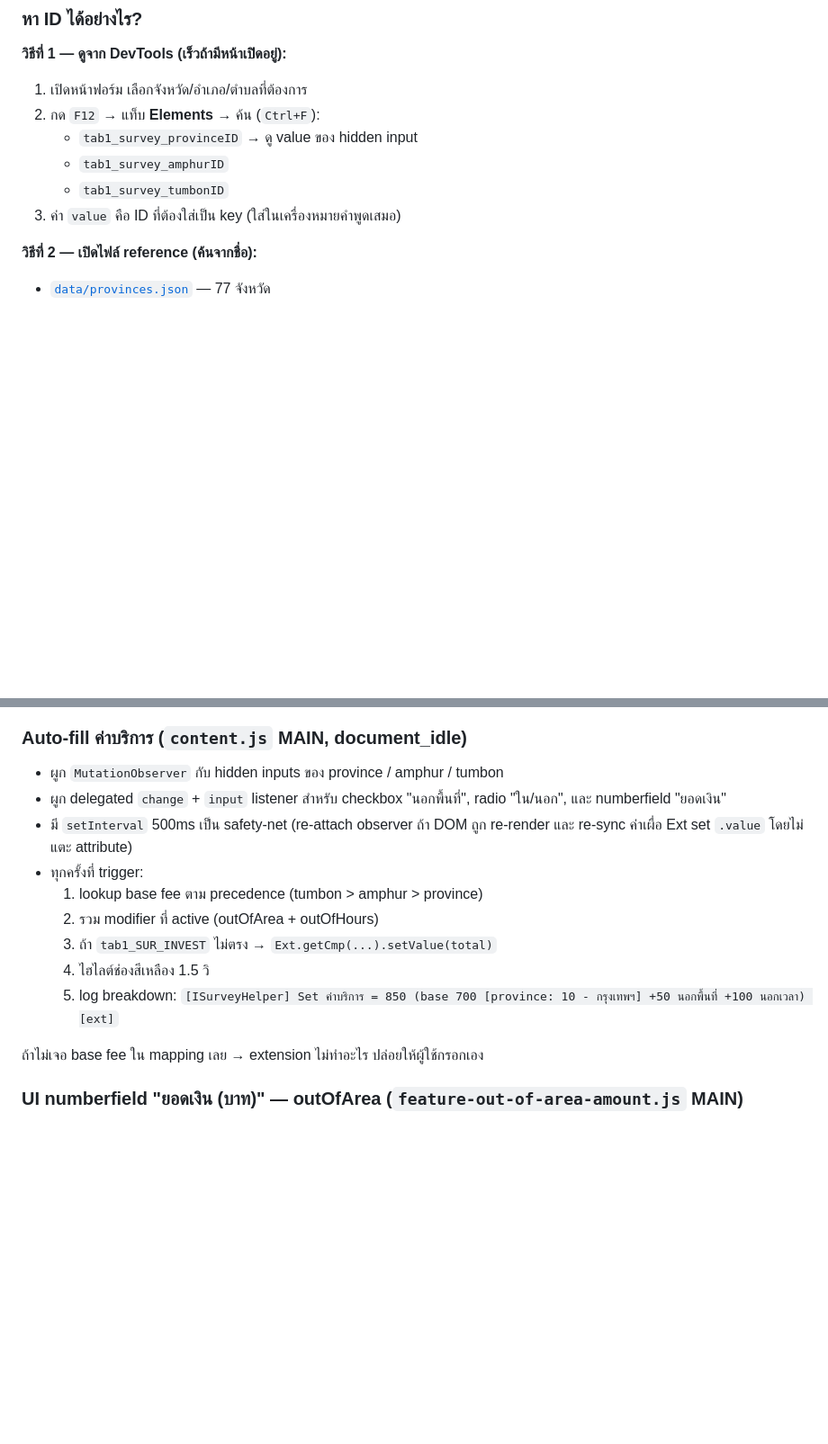
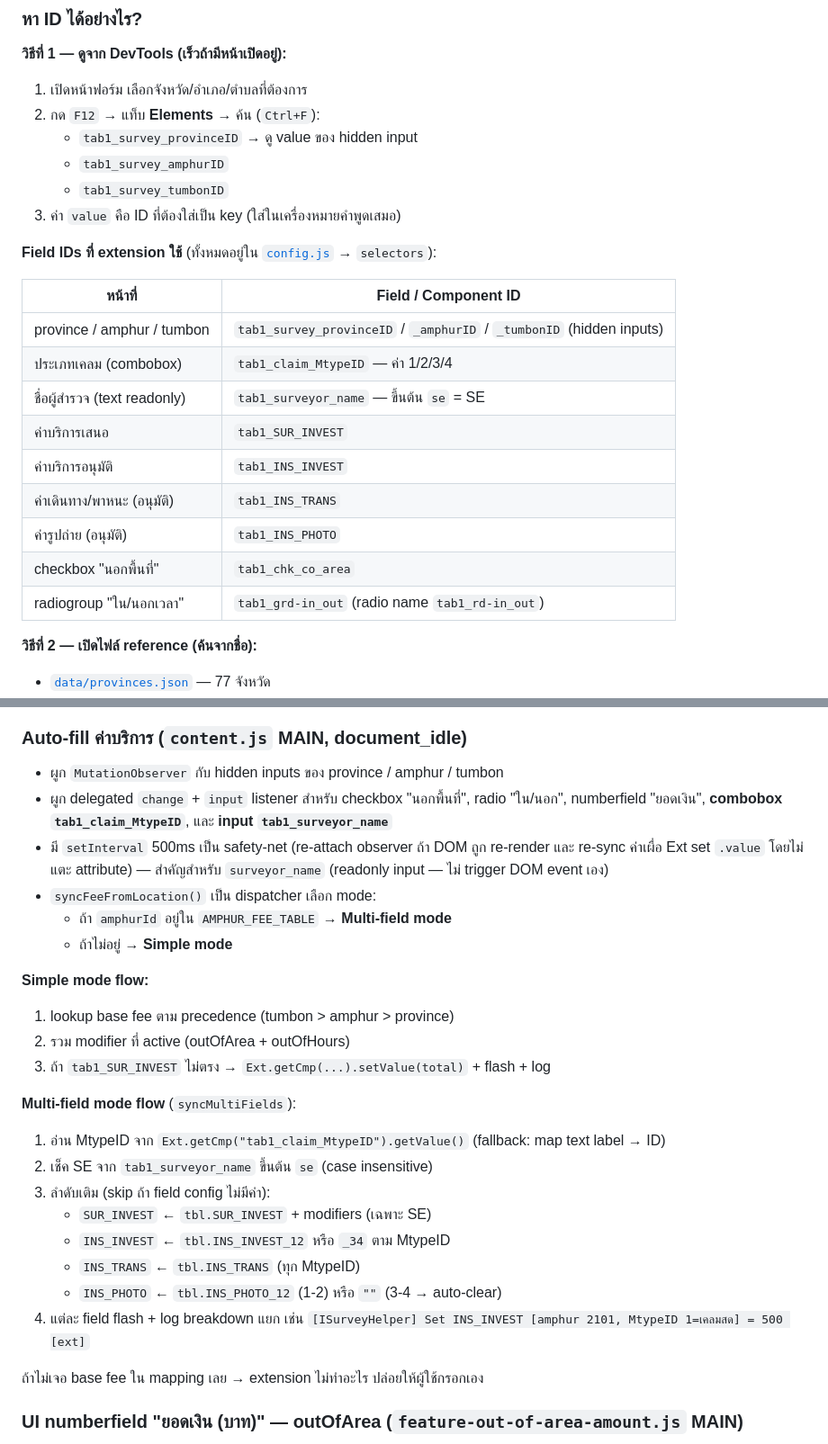
Before and after one commit to sesurvey-ai/se-billing, a Markdown page: isurvey-helper/README.md, 2 parts joined by grey strips. Shown at 90% size. Rendered like a GitHub page; blank space fills up the shorter version.

Commit message:
docs(isurvey-helper): expand README — multi-field flow, full field-ID table
- Auto-fill section: describe dispatcher (Simple vs Multi-field), list new
  listeners (MtypeID combobox, surveyor_name)
- Multi-field flow: step-by-step (read MtypeID → check SE → 4 fields)
- Add field-ID reference table covering all selectors used by extension

Co-Authored-By: Claude Opus 4.7 (1M context) <noreply@anthropic.com>

```diff
--- a/isurvey-helper/README.md
+++ b/isurvey-helper/README.md
@@ -190,6 +190,20 @@ window.AMPHUR_FEE_TABLE = {
    - `tab1_survey_tumbonID`
 3. ค่า `value` คือ ID ที่ต้องใส่เป็น key (ใส่ในเครื่องหมายคำพูดเสมอ)
 
+**Field IDs ที่ extension ใช้** (ทั้งหมดอยู่ใน [`config.js`](./config.js) → `selectors`):
+
+| หน้าที่ | Field / Component ID |
+|--------|---------------------|
+| province / amphur / tumbon | `tab1_survey_provinceID` / `_amphurID` / `_tumbonID` (hidden inputs) |
+| ประเภทเคลม (combobox) | `tab1_claim_MtypeID` — ค่า 1/2/3/4 |
+| ชื่อผู้สำรวจ (text readonly) | `tab1_surveyor_name` — ขึ้นต้น `se` = SE |
+| ค่าบริการเสนอ | `tab1_SUR_INVEST` |
+| ค่าบริการอนุมัติ | `tab1_INS_INVEST` |
+| ค่าเดินทาง/พาหนะ (อนุมัติ) | `tab1_INS_TRANS` |
+| ค่ารูปถ่าย (อนุมัติ) | `tab1_INS_PHOTO` |
+| checkbox "นอกพื้นที่" | `tab1_chk_co_area` |
+| radiogroup "ใน/นอกเวลา" | `tab1_grd-in_out` (radio name `tab1_rd-in_out`) |
+
 **วิธีที่ 2 — เปิดไฟล์ reference (ค้นจากชื่อ):**
 - [`data/provinces.json`](./data/provinces.json) — 77 จังหวัด
 - [`data/amphurs.json`](./data/amphurs.json) — อำเภอครบทั้งประเทศ
@@ -257,16 +271,30 @@ isurvey-helper/
 ### Auto-fill ค่าบริการ (`content.js` MAIN, document_idle)
 - ผูก `MutationObserver` กับ hidden inputs ของ province / amphur / tumbon
 - ผูก delegated `change` + `input` listener สำหรับ checkbox "นอกพื้นที่",
-  radio "ใน/นอก", และ numberfield "ยอดเงิน"
+  radio "ใน/นอก", numberfield "ยอดเงิน", **combobox `tab1_claim_MtypeID`**,
+  และ **input `tab1_surveyor_name`**
 - มี `setInterval` 500ms เป็น safety-net (re-attach observer ถ้า DOM ถูก
-  re-render และ re-sync ค่าเผื่อ Ext set `.value` โดยไม่แตะ attribute)
-- ทุกครั้งที่ trigger:
-  1. lookup base fee ตาม precedence (tumbon > amphur > province)
-  2. รวม modifier ที่ active (outOfArea + outOfHours)
-  3. ถ้า `tab1_SUR_INVEST` ไม่ตรง → `Ext.getCmp(...).setValue(total)`
-  4. ไฮไลต์ช่องสีเหลือง 1.5 วิ
-  5. log breakdown:
-     `[ISurveyHelper] Set ค่าบริการ = 850 (base 700 [province: 10 - กรุงเทพฯ] +50 นอกพื้นที่ +100 นอกเวลา) [ext]`
+  re-render และ re-sync ค่าเผื่อ Ext set `.value` โดยไม่แตะ attribute) —
+  สำคัญสำหรับ `surveyor_name` (readonly input — ไม่ trigger DOM event เอง)
+- `syncFeeFromLocation()` เป็น dispatcher เลือก mode:
+  - ถ้า `amphurId` อยู่ใน `AMPHUR_FEE_TABLE` → **Multi-field mode**
+  - ถ้าไม่อยู่ → **Simple mode**
+
+**Simple mode flow:**
+1. lookup base fee ตาม precedence (tumbon > amphur > province)
+2. รวม modifier ที่ active (outOfArea + outOfHours)
+3. ถ้า `tab1_SUR_INVEST` ไม่ตรง → `Ext.getCmp(...).setValue(total)` + flash + log
+
+**Multi-field mode flow** (`syncMultiFields`):
+1. อ่าน MtypeID จาก `Ext.getCmp("tab1_claim_MtypeID").getValue()` (fallback: map text label → ID)
+2. เช็ค SE จาก `tab1_surveyor_name` ขึ้นต้น `se` (case insensitive)
+3. ลำดับเติม (skip ถ้า field config ไม่มีค่า):
+   - `SUR_INVEST` ← `tbl.SUR_INVEST` + modifiers (เฉพาะ SE)
+   - `INS_INVEST` ← `tbl.INS_INVEST_12` หรือ `_34` ตาม MtypeID
+   - `INS_TRANS`  ← `tbl.INS_TRANS` (ทุก MtypeID)
+   - `INS_PHOTO`  ← `tbl.INS_PHOTO_12` (1-2) หรือ `""` (3-4 → auto-clear)
+4. แต่ละ field flash + log breakdown แยก เช่น
+   `[ISurveyHelper] Set INS_INVEST [amphur 2101, MtypeID 1=เคลมสด] = 500 [ext]`
 
 ถ้าไม่เจอ base fee ใน mapping เลย → extension ไม่ทำอะไร ปล่อยให้ผู้ใช้กรอกเอง
 
```
